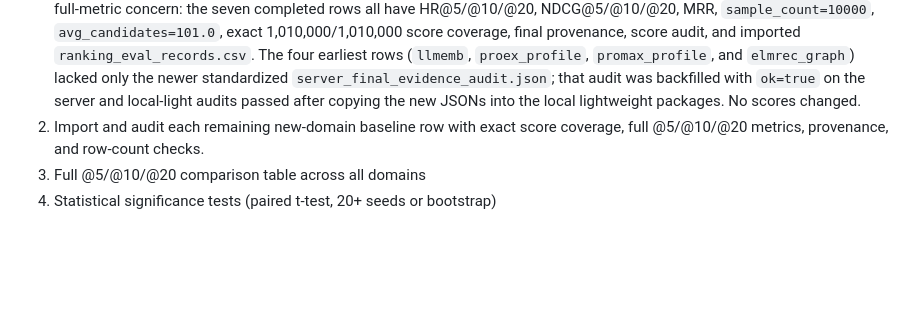
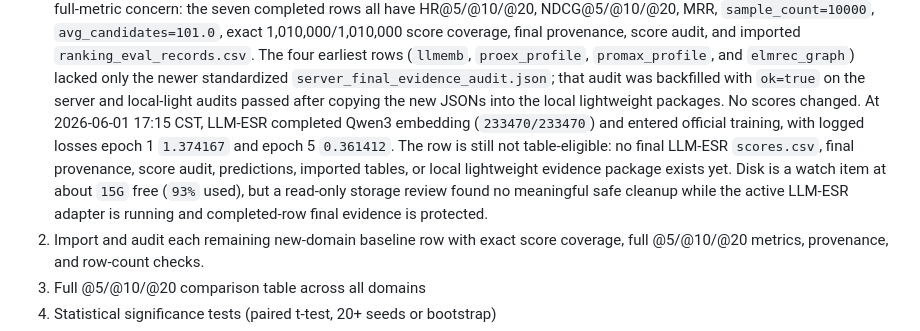
Before and after one commit to appleweiping/Pony-Rec, a Markdown page: docs/paper_claims_and_status.md, the part around the change. Rendered like a GitHub page; blank space fills up the shorter version.

```diff
--- a/docs/paper_claims_and_status.md
+++ b/docs/paper_claims_and_status.md
@@ -399,7 +399,15 @@ external-baseline comparison.
    `elmrec_graph`) lacked only the newer standardized
    `server_final_evidence_audit.json`; that audit was backfilled with
    `ok=true` on the server and local-light audits passed after copying the new
-   JSONs into the local lightweight packages. No scores changed.
+   JSONs into the local lightweight packages. No scores changed. At
+   2026-06-01 17:15 CST, LLM-ESR completed Qwen3 embedding
+   (`233470/233470`) and entered official training, with logged losses
+   epoch 1 `1.374167` and epoch 5 `0.361412`. The row is still not
+   table-eligible: no final LLM-ESR `scores.csv`, final provenance, score
+   audit, predictions, imported tables, or local lightweight evidence package
+   exists yet. Disk is a watch item at about `15G` free (`93%` used), but a
+   read-only storage review found no meaningful safe cleanup while the active
+   LLM-ESR adapter is running and completed-row final evidence is protected.
 2. Import and audit each remaining new-domain baseline row with exact score coverage,
    full @5/@10/@20 metrics, provenance, and row-count checks.
 3. Full @5/@10/@20 comparison table across all domains
```
Also changed, not shown: docs/active_todo_pony_uncertainty.md (+13 -9 lines), docs/milestones/README.md (+11 -0 lines).
